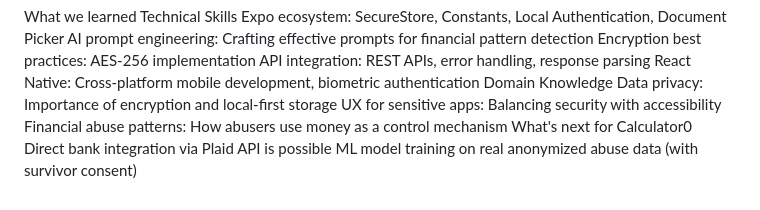
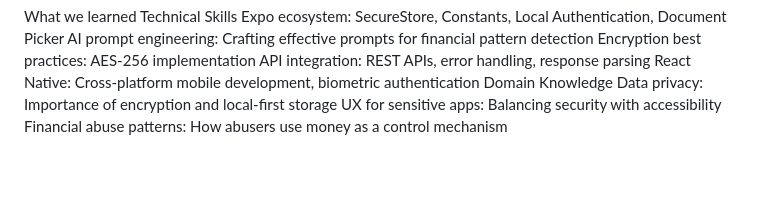
Before and after one commit to hbtasdem/Calculator0, a Markdown page: README.md, the part around the change. Drawn GitHub-style; blank space fills up the shorter version.

Commit message:
Remove future plans section from README

```diff
--- a/README.md
+++ b/README.md
@@ -69,6 +69,3 @@ Domain Knowledge
 Data privacy: Importance of encryption and local-first storage
 UX for sensitive apps: Balancing security with accessibility
 Financial abuse patterns: How abusers use money as a control mechanism
-What's next for Calculator0
-Direct bank integration via Plaid API is possible
-ML model training on real anonymized abuse data (with survivor consent)
```
